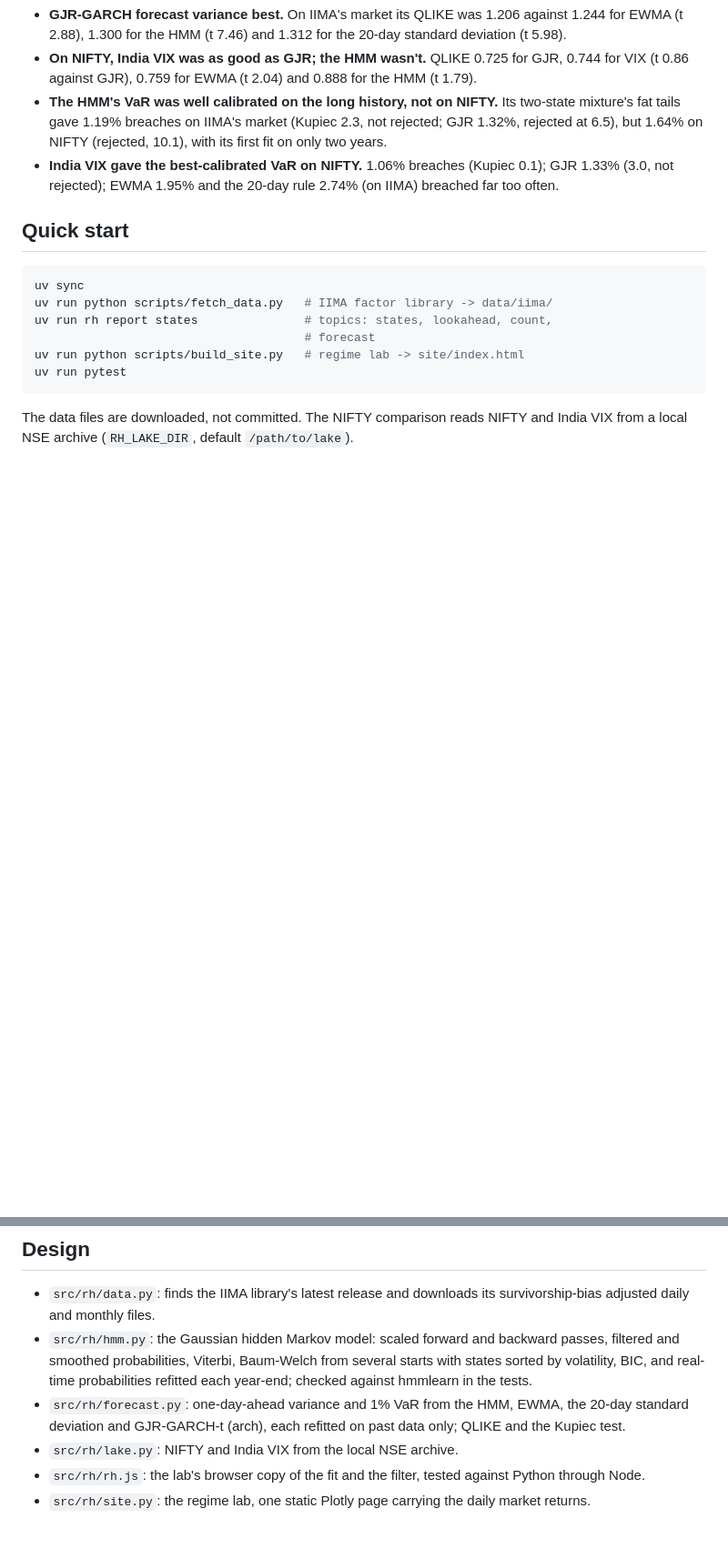
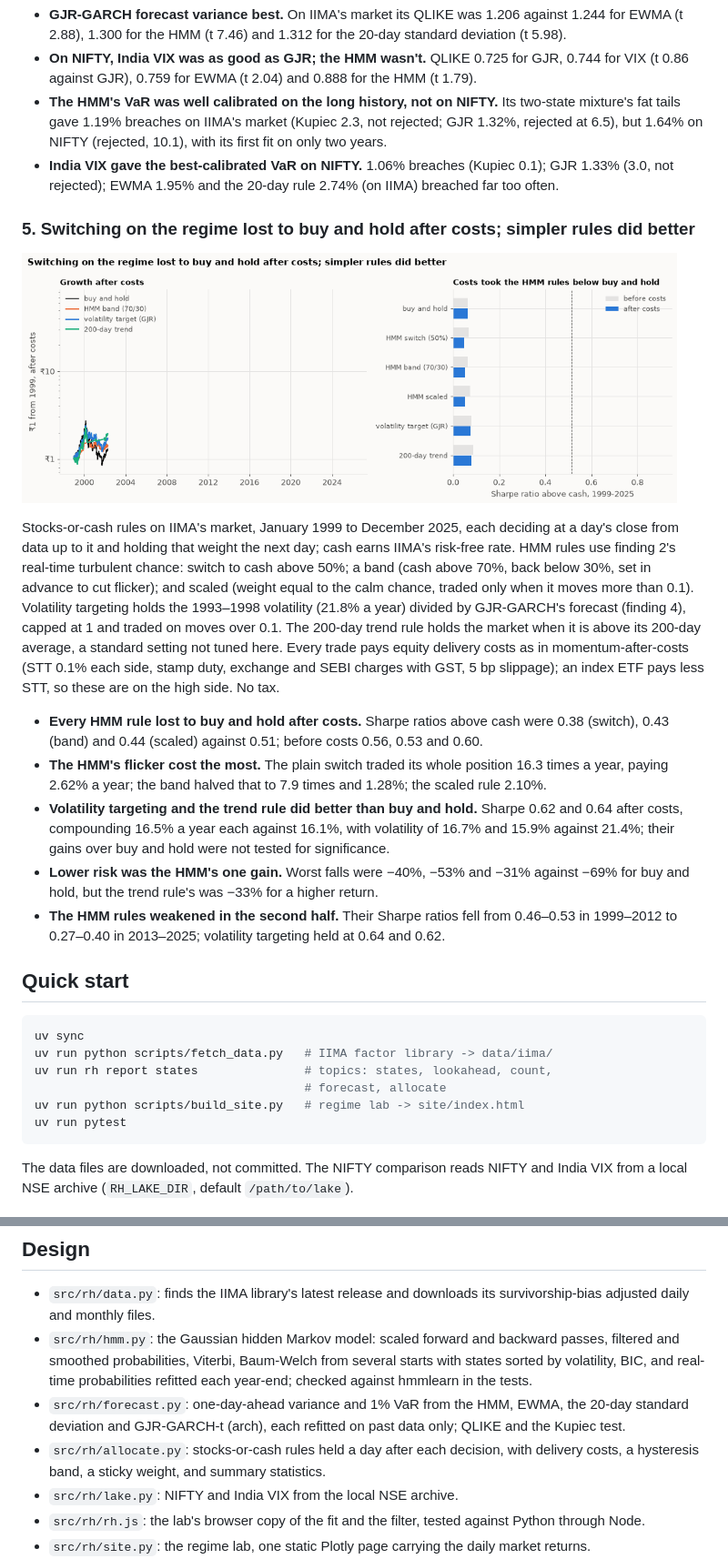
Before and after one commit to Dhirajdas18/regime-detection-hmm, a Markdown page: README.md, 2 parts joined by grey strips. Shown at 91% size. Drawn GitHub-style; pictures changed too: docs/img/allocate.gif (added); blank space fills up the shorter version.

Commit message:
feat: test stocks-or-cash switching on the real-time regime after delivery costs against volatility targeting and a 200-day trend rule

````diff
--- a/README.md
+++ b/README.md
@@ -125,13 +125,40 @@ Kupiec test (above 3.84 rejects at 5%). EWMA, 20-day and VIX VaR assume normal r
 - **India VIX gave the best-calibrated VaR on NIFTY.** 1.06% breaches (Kupiec 0.1); GJR 1.33% (3.0,
   not rejected); EWMA 1.95% and the 20-day rule 2.74% (on IIMA) breached far too often.
 
+### 5. Switching on the regime lost to buy and hold after costs; simpler rules did better
+
+<a href="docs/img/allocate.png"><picture><source media="(prefers-reduced-motion: reduce)" srcset="docs/img/allocate.png"><img src="docs/img/allocate.gif" alt="Growth of one rupee after costs for buy and hold, an HMM switching rule, volatility targeting and a 200-day trend rule, 1999-2025, and each rule's Sharpe ratio before and after costs" width="720"></picture></a>
+
+Stocks-or-cash rules on IIMA's market, January 1999 to December 2025, each deciding at a day's
+close from data up to it and holding that weight the next day; cash earns IIMA's risk-free rate.
+HMM rules use finding 2's real-time turbulent chance: switch to cash above 50%; a band (cash above
+70%, back below 30%, set in advance to cut flicker); and scaled (weight equal to the calm chance,
+traded only when it moves more than 0.1). Volatility targeting holds the 1993–1998 volatility
+(21.8% a year) divided by GJR-GARCH's forecast (finding 4), capped at 1 and traded on moves over
+0.1. The 200-day trend rule holds the market when it is above its 200-day average, a standard
+setting not tuned here. Every trade pays equity delivery costs as in momentum-after-costs (STT 0.1%
+each side, stamp duty, exchange and SEBI charges with GST, 5 bp slippage); an index ETF pays less
+STT, so these are on the high side. No tax.
+
+- **Every HMM rule lost to buy and hold after costs.** Sharpe ratios above cash were 0.38 (switch),
+  0.43 (band) and 0.44 (scaled) against 0.51; before costs 0.56, 0.53 and 0.60.
+- **The HMM's flicker cost the most.** The plain switch traded its whole position 16.3 times a year,
+  paying 2.62% a year; the band halved that to 7.9 times and 1.28%; the scaled rule 2.10%.
+- **Volatility targeting and the trend rule did better than buy and hold.** Sharpe 0.62 and 0.64
+  after costs, compounding 16.5% a year each against 16.1%, with volatility of 16.7% and 15.9%
+  against 21.4%; their gains over buy and hold were not tested for significance.
+- **Lower risk was the HMM's one gain.** Worst falls were −40%, −53% and −31% against −69% for buy
+  and hold, but the trend rule's was −33% for a higher return.
+- **The HMM rules weakened in the second half.** Their Sharpe ratios fell from 0.46–0.53 in
+  1999–2012 to 0.27–0.40 in 2013–2025; volatility targeting held at 0.64 and 0.62.
+
 ## Quick start
 
 ```bash
 uv sync
 uv run python scripts/fetch_data.py   # IIMA factor library -> data/iima/
 uv run rh report states               # topics: states, lookahead, count,
-                                      # forecast
+                                      # forecast, allocate
 uv run python scripts/build_site.py   # regime lab -> site/index.html
 uv run pytest
 ```
@@ -149,6 +176,8 @@ local NSE archive (`RH_LAKE_DIR`, default `/path/to/lake`).
   the tests.
 - `src/rh/forecast.py`: one-day-ahead variance and 1% VaR from the HMM, EWMA, the 20-day standard
   deviation and GJR-GARCH-t (arch), each refitted on past data only; QLIKE and the Kupiec test.
+- `src/rh/allocate.py`: stocks-or-cash rules held a day after each decision, with delivery costs,
+  a hysteresis band, a sticky weight, and summary statistics.
 - `src/rh/lake.py`: NIFTY and India VIX from the local NSE archive.
 - `src/rh/rh.js`: the lab's browser copy of the fit and the filter, tested against Python through
   Node.
````
Also changed, not shown: other parts of README.md (+1 -1 lines), docs/img/allocate.png (added), 3 other files.
